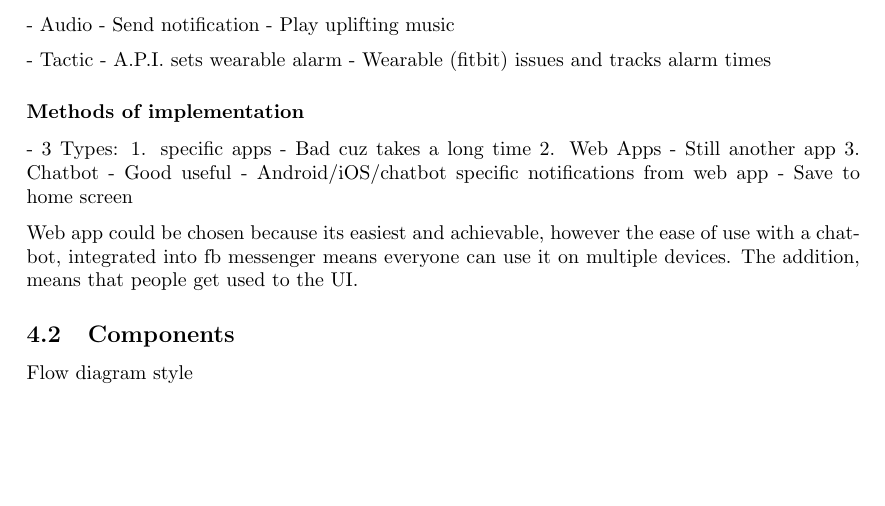
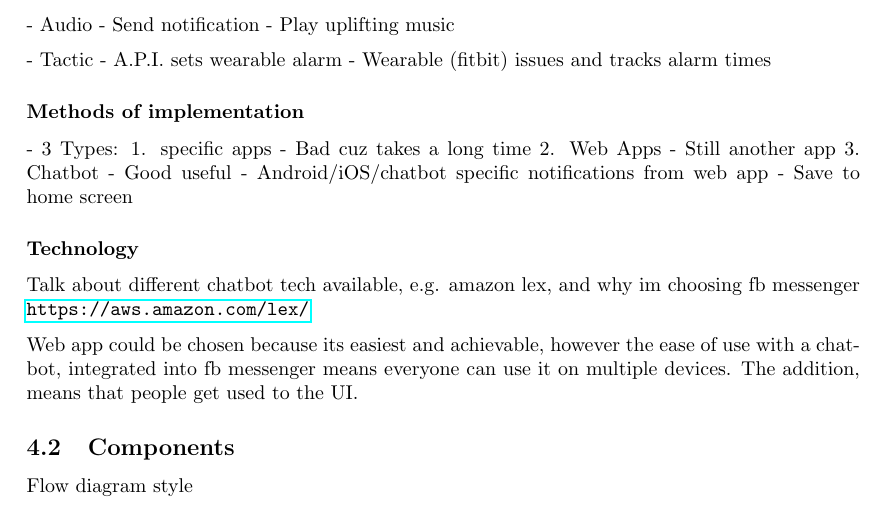
Before and after one commit to harrymt/masters-thesis, a LaTeX document (research-review/main.tex, which reads research-review/chapters/3_thechatbot.tex): part of page 15 of 24, cut so that both start at the same text, the shorter picture padded with empty space. Compiled offline with pdfLaTeX.

Commit message:
Added note about amazon chatbot

```diff
--- a/research-review/chapters/3_thechatbot.tex
+++ b/research-review/chapters/3_thechatbot.tex
@@ -34,6 +34,10 @@ Current mobile systems use apps to interact with users, but a recent study (2013
     - Good useful
 - Android/iOS/chatbot specific notifications from web app
 - Save to home screen
+
+\subsubsection*{Technology}
+Talk about different chatbot tech available, e.g. amazon lex, and why im choosing fb messenger
+\url{https://aws.amazon.com/lex/}
 
 Web app could be chosen because its easiest and achievable, however the ease of use with a chatbot, integrated into fb messenger means everyone can use it on multiple devices. The addition, means that people get used to the UI.
 
```
